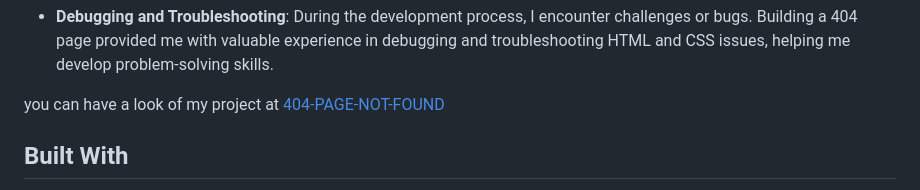
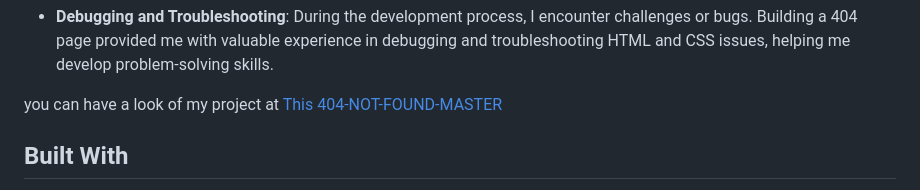
Before and after one commit to Sidpd57/404-not-found-master, a Markdown page: README.md, the part around the change. Rendered like a GitHub page.

Commit message:
update-README.md

```diff
--- a/README.md
+++ b/README.md
@@ -54,7 +54,7 @@ By building a responsive 404 page using HTML and CSS, i gained the following exp
 
 - **Debugging and Troubleshooting**: During the development process, I encounter challenges or bugs. Building a 404 page provided me with valuable experience in debugging and troubleshooting HTML and CSS issues, helping me develop problem-solving skills.
 
-you can have a look of my project at [404-PAGE-NOT-FOUND](https://candid-dasik-2237fe.netlify.app)
+you can have a look of my project at [This 404-NOT-FOUND-MASTER](https://candid-dasik-2237fe.netlify.app)
 
 ## Built With
 
```
